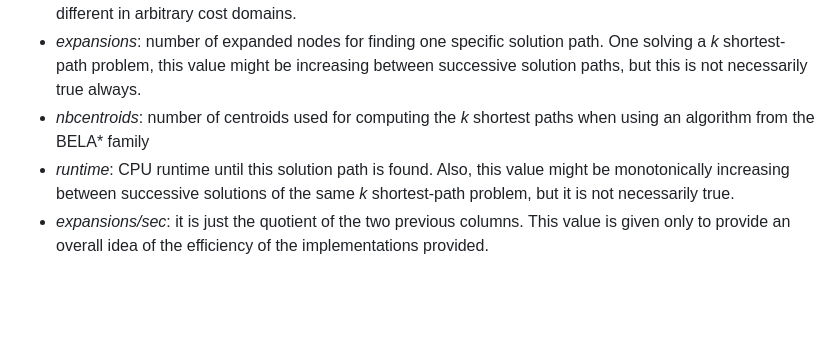
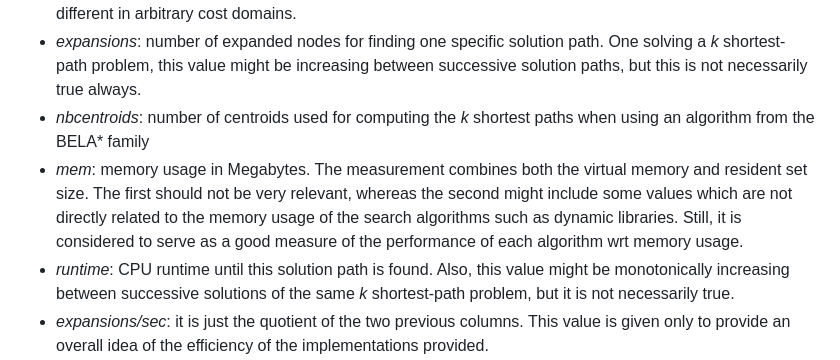
Before and after one commit to clinaresl/ksearch, a Markdown page: domains/README.md, the part around the change. Rendered like a GitHub page; blank space fills up the shorter version.

Commit message:
domains/readme.md updated
The README.md file under domains reports on the value of `mem` in the
csv files generated by the solvers

```diff
--- a/domains/README.md
+++ b/domains/README.md
@@ -136,6 +136,12 @@ of every task is automatically created. The following information is given:
   between successive solution paths, but this is not necessarily true always.
 * *nbcentroids*: number of centroids used for computing the *k* shortest paths
   when using an algorithm from the BELA* family
+* *mem*: memory usage in Megabytes. The measurement combines both the virtual
+  memory and resident set size. The first should not be very relevant, whereas
+  the second might include some values which are not directly related to the
+  memory usage of the search algorithms such as dynamic libraries. Still, it is
+  considered to serve as a good measure of the performance of each algorithm wrt
+  memory usage.
 * *runtime*: CPU runtime until this solution path is found. Also, this value
   might be monotonically increasing between successive solutions of the same *k*
   shortest-path problem, but it is not necessarily true.
```
